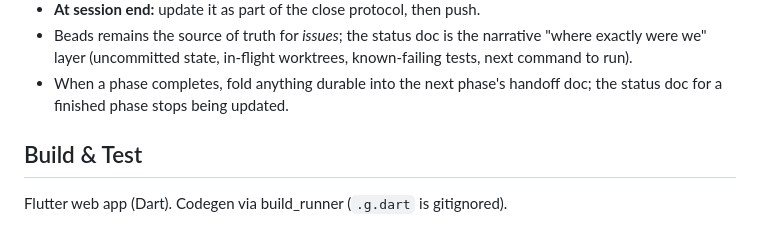
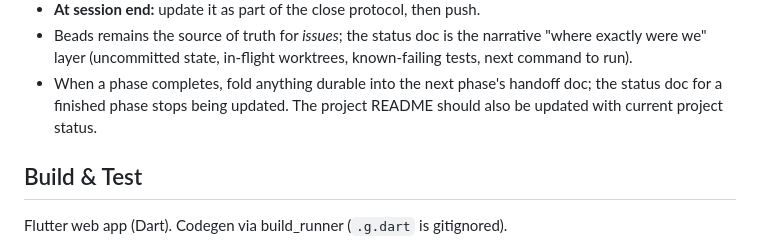
Before and after one commit to ryan-shah/BinderManager, a Markdown page: CLAUDE.md, the part around the change. Rendered like a GitHub page.

Commit message:
docs: CLAUDE.md — also keep README current with project status
Co-Authored-By: Claude Fable 5 <noreply@anthropic.com>
Claude-Session: https://claude.ai/code/session_013KchBds5PXo81nwBcmyCcz

```diff
--- a/CLAUDE.md
+++ b/CLAUDE.md
@@ -71,6 +71,7 @@ limits mid-task, losing context. To make every session resumable:
   worktrees, known-failing tests, next command to run).
 - When a phase completes, fold anything durable into the next phase's
   handoff doc; the status doc for a finished phase stops being updated.
+  The project README should also be updated with current project status.
 
 ## Build & Test
 
```
